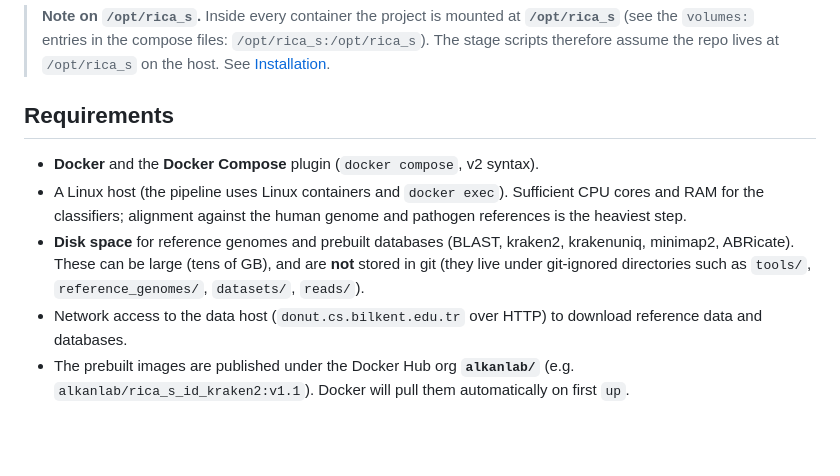
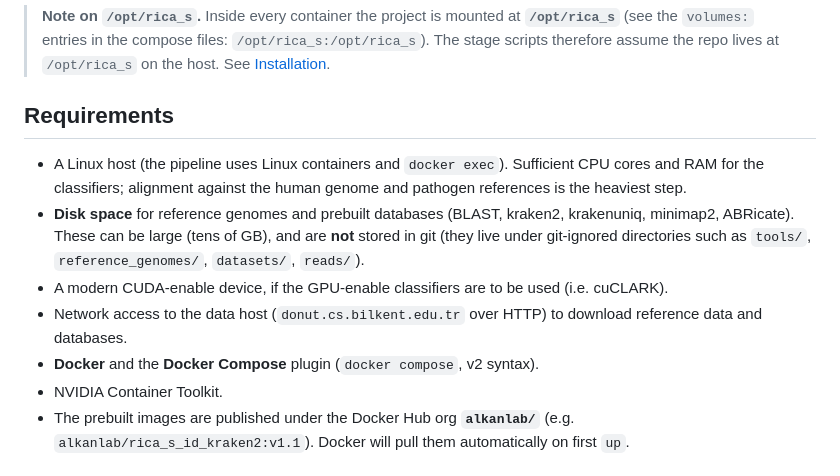
Before and after one commit to BilkentCompGen/rica_s, a Markdown page: README.md, the part around the change. GitHub-like rendering; blank space fills up the shorter version.

```diff
--- a/README.md
+++ b/README.md
@@ -85,10 +85,12 @@ Each stage appends its stdout/stderr to a per‑run log at `output/<runid>/<runi
 
 ## Requirements
 
-- **Docker** and the **Docker Compose** plugin (`docker compose`, v2 syntax).
 - A Linux host (the pipeline uses Linux containers and `docker exec`). Sufficient CPU cores and RAM for the classifiers; alignment against the human genome and pathogen references is the heaviest step.
 - **Disk space** for reference genomes and prebuilt databases (BLAST, kraken2, krakenuniq, minimap2, ABRicate). These can be large (tens of GB), and are **not** stored in git (they live under git‑ignored directories such as `tools/`, `reference_genomes/`, `datasets/`, `reads/`).
+- A modern CUDA-enable device, if the GPU-enable classifiers are to be used (i.e. cuCLARK).
 - Network access to the data host (`donut.cs.bilkent.edu.tr` over HTTP) to download reference data and databases.
+- **Docker** and the **Docker Compose** plugin (`docker compose`, v2 syntax).
+- NVIDIA Container Toolkit.
 - The prebuilt images are published under the Docker Hub org **`alkanlab/`** (e.g. `alkanlab/rica_s_id_kraken2:v1.1`). Docker will pull them automatically on first `up`.
 
 ## Installation
```
